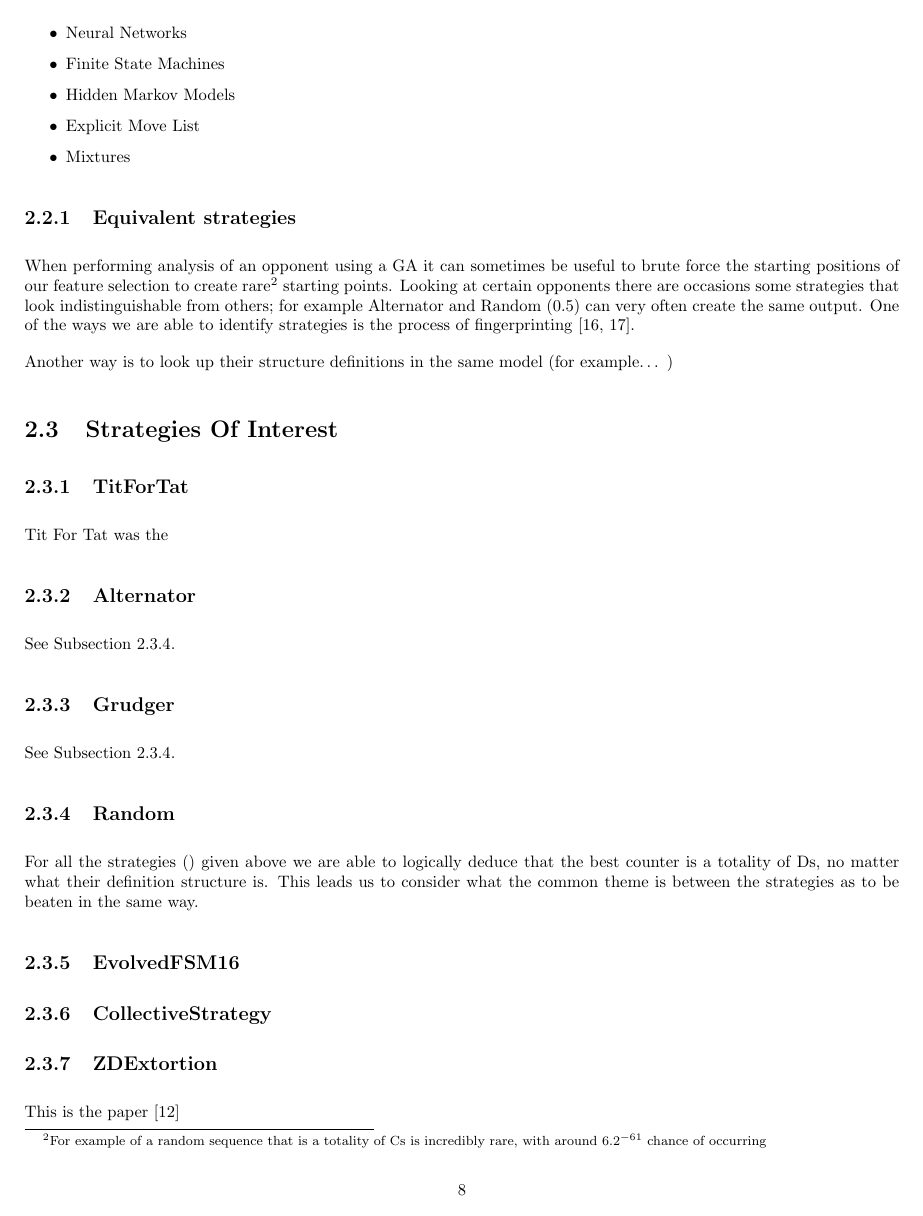
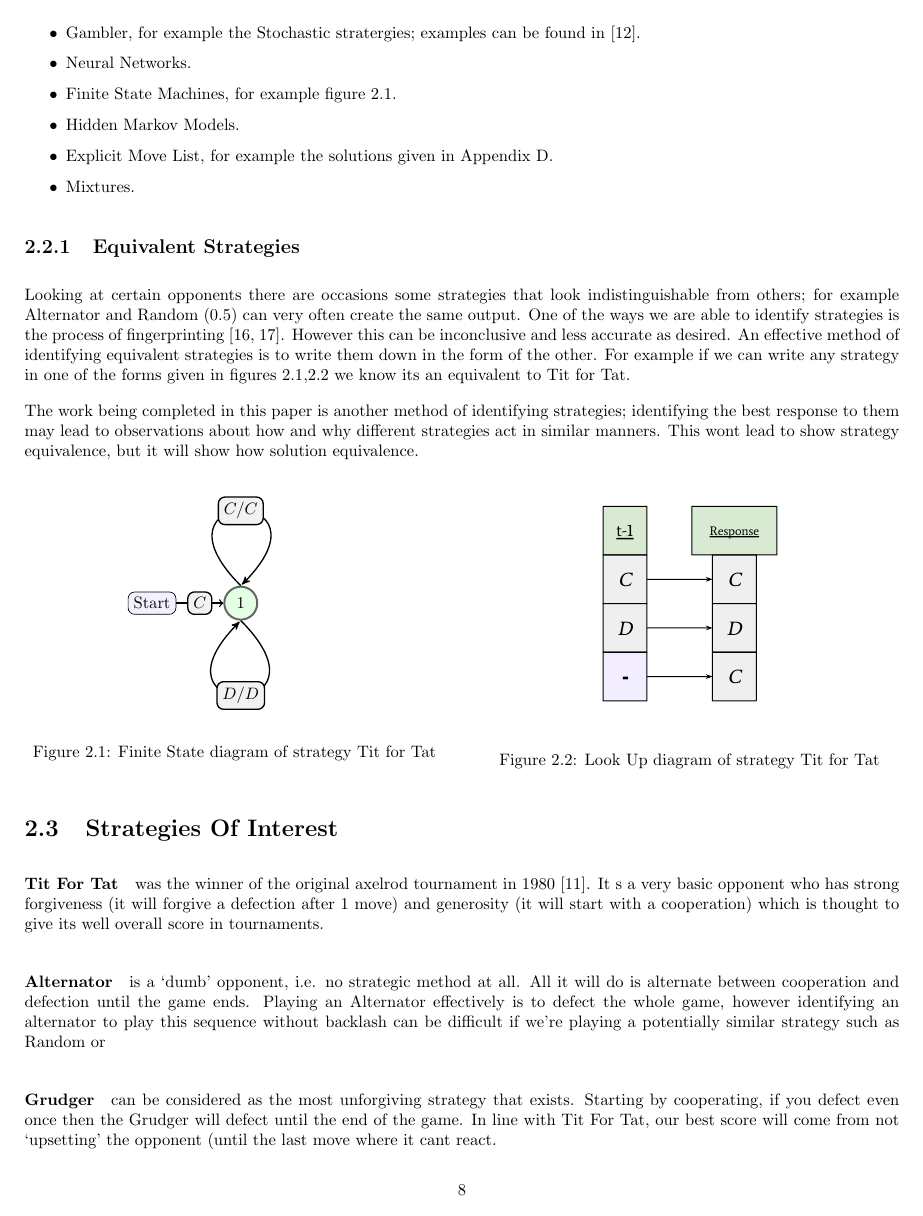
Before and after one commit to GitToby/FinalYearProject, a LaTeX thesis (LaTeX/tex/main.tex, which reads LaTeX/tex/chapters/02-literature.tex): page 9 of 85. Compiled offline with pdfLaTeX.

Commit message:
Added content

```diff
--- a/LaTeX/tex/chapters/02-literature.tex
+++ b/LaTeX/tex/chapters/02-literature.tex
@@ -30,37 +30,60 @@ Subsection~\ref{subsec:zdExtortion} discusses this in more detail.
 Ways of structuring a strategy are shown below:
 
 \begin{itemize}
- \item LookerUpper, find examples
- \item Gambler
- \item Neural Networks
- \item Finite State Machines
- \item Hidden Markov Models
- \item Explicit Move List
- \item Mixtures
+ \item LookerUpper, for example figure~\ref{fig:tit_for_tat_LUD}.
+ \item Gambler, for example the Stochastic stratergies; examples can be found in~\cite{press2012iterated}.
+ \item Neural Networks.
+ \item Finite State Machines, for example figure~\ref{fig:tit_for_tat_FSD}.
+ \item Hidden Markov Models.
+ \item Explicit Move List, for example the solutions given in Appendix~\ref{apndx:solutionGroups}.
+ \item Mixtures.
 \end{itemize}
 
 % ToDo: add figures of the above, where can I find them?
 
-\subsection{Equivalent strategies}\label{subsec:equivalentStrategies}
-When performing analysis of an opponent using a GA it can sometimes be useful to brute force the starting positions of our feature selection to create rare\footnote{For example of a random sequence that is a totality of Cs is incredibly rare, with around \(6.2^{-61}\) chance of occurring} starting points.
+\subsection{Equivalent Strategies}\label{subsec:equivalentStrategies}
 Looking at certain opponents there are occasions some strategies that look indistinguishable from others;
 for example Alternator and Random~(0.5) can very often create the same output.
 One of the ways we are able to identify strategies is the process of fingerprinting~\cite{Ashlock2004,Ashlock2008}.
+However this can be inconclusive and less accurate as desired.
+An effective method of identifying equivalent strategies is to write them down in the form of the other.
+For example if we can write any strategy in one of the forms given in figures~\ref{fig:tit_for_tat_FSD},\ref{fig:tit_for_tat_LUD} we know its an equivalent to Tit for Tat.
 
-Another way is to look up their structure definitions in the same model (for example\ldots~)
+The work being completed in this paper is another method of identifying strategies; identifying the best response to them may lead to observations about how and why different strategies act in similar manners.
+This wont lead to show strategy equivalence, but it will show how solution equivalence.
+
+\begin{figure}[ht]
+    \centering
+    \begin{minipage}{0.48\textwidth}
+        \centering
+        \tikzset{EdgeStyle/.append style = {->} ,
+        LabelStyle/.style = {rectangle, rounded corners, draw, fill = black!5}}
+        \begin{tikzpicture}[
+            startnode/.style={rectangle, rounded corners, draw, fill = blue!5},
+            roundnode/.style={circle, draw=black!60, fill=green!10, very thick, minimum size=7mm}
+            ]
+            %Nodes
+            \node[roundnode](initial_state){1};
+            \node[startnode](start_node)[left=of initial_state]{Start};
+            %Lines
+            \Edge[label = $C$](start_node)(initial_state)
+            \Loop[dist = 3cm, dir = NO, label = $C/C$](initial_state.north)
+            \Loop[dist = 3cm, dir = SO, label = $D/D$](initial_state.south)
+        \end{tikzpicture}
+        \caption{Finite State diagram of strategy Tit for Tat}\label{fig:tit_for_tat_FSD}
+    \end{minipage}\hfill
+    \begin{minipage}{0.48\textwidth}
+        \centering
+        \includegraphics[width=0.6\textwidth, center]{./img/examples/tit_for_tat_LUD.pdf}
+        \caption{Look Up diagram of strategy Tit for Tat}\label{fig:tit_for_tat_LUD}
+    \end{minipage}
+\end{figure}
+
 
 \section{Strategies Of Interest}\label{sec:strategiesOfInterest}
-\subsection{TitForTat}\label{subsec:titfortat}
-Tit For Tat was the
-\subsection{Alternator}\label{subsec:alternator}
-See Subsection~\ref{subsec:random}.
-\subsection{Grudger}\label{subsec:grudger}
-See Subsection~\ref{subsec:random}.
-\subsection{Random}\label{subsec:random}
-
-For all the strategies () given above we are able to logically deduce that the best counter is a totality of Ds, no matter what their definition structure is.
-This leads us to consider what the common theme is between the strategies as to be beaten in the same way.
-
-\subsection{EvolvedFSM16}\label{subsec:evolvedFSM16}
-\subsection{CollectiveStrategy}\label{subsec:collectiveStrategy}
-\subsection{ZDExtortion}\label{subsec:zdExtortion}
+\paragraph{Tit For Tat} was the winner of the original axelrod tournament in 1980~\cite{axelrod1980effective}. It s a very basic opponent who has strong forgiveness (it will forgive a defection after 1 move) and generosity (it will start with a cooperation) which is thought to give its well overall score in tournaments.
+\paragraph{Alternator} is a `dumb' opponent, i.e. no strategic method at all. All it will do is alternate between cooperation and defection until the game ends. Playing an Alternator effectively is to defect the whole game, however identifying an alternator to play this sequence without backlash can be difficult if we're playing a potentially similar strategy such as Random or
+\paragraph{Grudger} can be considered as the most unforgiving strategy that exists.
+Starting by cooperating, if you defect even once then the Grudger will defect until the end of the game.
+In line with Tit For Tat, our best score will come from not `upsetting' the opponent (until the last move where it cant react.
+\paragraph{Random} is the most basic stochastic opponent, and like Alternator and Cycler it is `dumb'.
@@ -67,5 +94,5 @@ This leads us to consider what the common theme is between the strategies as to
 This is the paper~\cite{press2012iterated}
-\subsection{Cycler}\label{subsec:cycler}
+\paragraph{Cycler}
 
 \section{Genetic Algorithms}
 This work will focus on Genetic Algorithms (GAs) which are a specific form of Machine Learning (ML).
--- a/LaTeX/tex/main.tex
+++ b/LaTeX/tex/main.tex
@@ -15,6 +15,9 @@
 \usepackage{appendix}
 \usepackage{multicol}
 \usepackage{rotating}
+\usepackage{tikz}
+\usepackage{tkz-graph}
+\usetikzlibrary{positioning}
 % \usepackage{hyperref}
 
 \graphicspath{}
```
Also changed, not shown: LaTeX/tex/chapters/05-implementation.tex (+2 -1 lines), LaTeX/tex/img/examples/tit_for_tat_LUD.pdf (added), LaTeX/tex/chapters/02-literature.tex (8 more changed lines).
